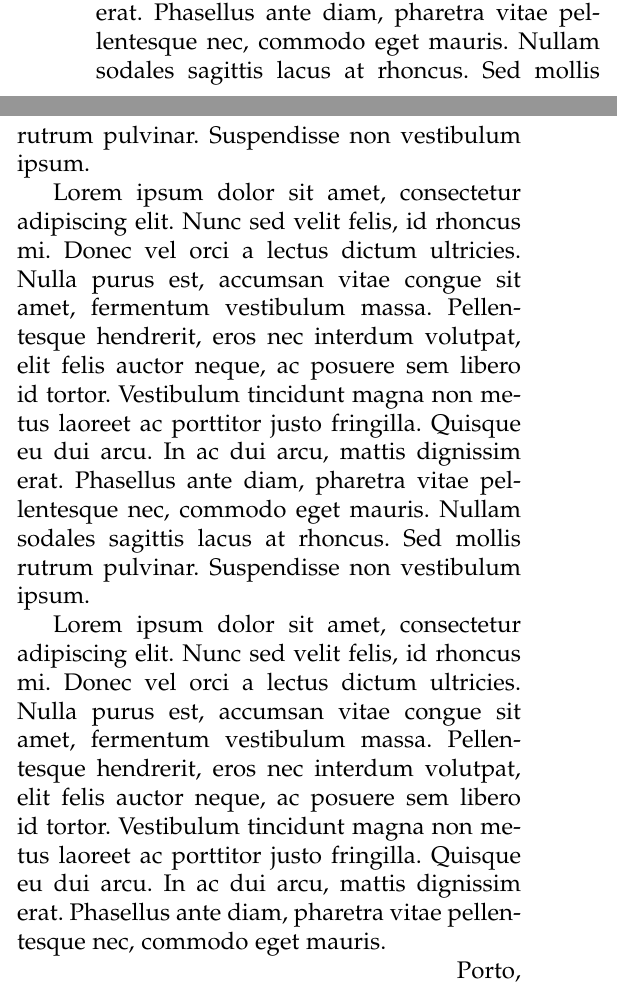
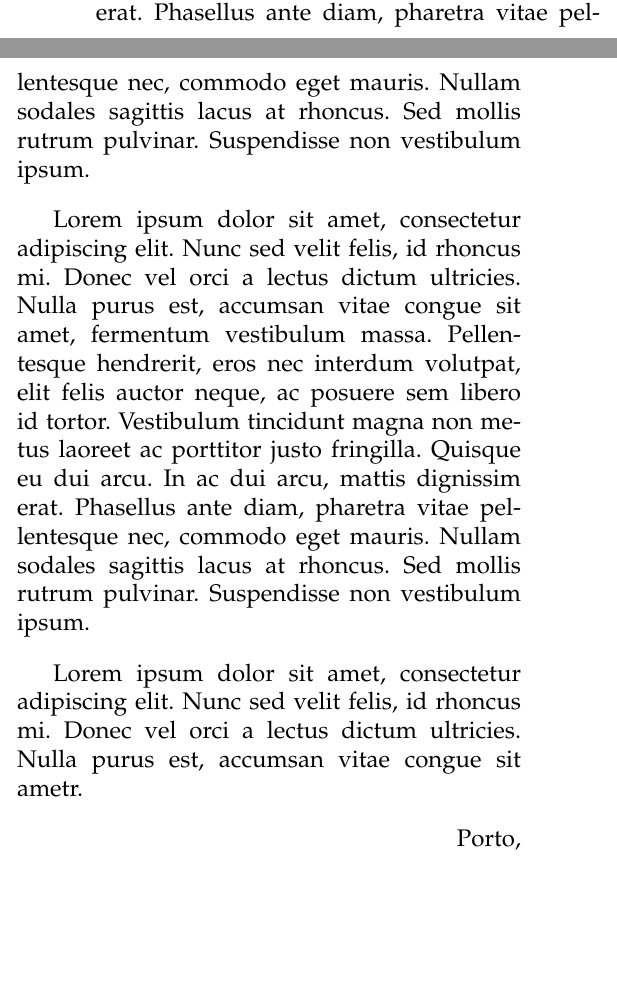
Before and after one commit to brunodevesa/GoalTreesAndExpertBasedSystems, a LaTeX paper (Relatorio.tex): two parts of the columns of page 1 of 3, joined at a grey line, cut so that both start at the same text, the shorter picture padded with empty space. Compiled offline with pdfLaTeX; the source files are stored in an older character set and shown here as Unicode.

Commit message:
changes in Introduction

```diff
--- a/Relatorio.tex
+++ b/Relatorio.tex
@@ -955,7 +957,7 @@
 
 		Lorem ipsum dolor sit amet, consectetur adipiscing elit. Nunc sed velit felis, id rhoncus mi. Donec vel orci a lectus dictum ultricies. Nulla purus est, accumsan vitae congue sit amet, fermentum vestibulum massa. Pellentesque hendrerit, eros nec interdum volutpat, elit felis auctor neque, ac posuere sem libero id tortor. Vestibulum tincidunt magna non metus laoreet ac porttitor justo fringilla. Quisque eu dui arcu. In ac dui arcu, mattis dignissim erat. Phasellus ante diam, pharetra vitae pellentesque nec, commodo eget mauris. Nullam sodales sagittis lacus at rhoncus. Sed mollis rutrum pulvinar. Suspendisse non vestibulum ipsum.
 
-		Lorem ipsum dolor sit amet, consectetur adipiscing elit. Nunc sed velit felis, id rhoncus mi. Donec vel orci a lectus dictum ultricies. Nulla purus est, accumsan vitae congue sit amet, fermentum vestibulum massa. Pellentesque hendrerit, eros nec interdum volutpat, elit felis auctor neque, ac posuere sem libero id tortor. Vestibulum tincidunt magna non metus laoreet ac porttitor justo fringilla. Quisque eu dui arcu. In ac dui arcu, mattis dignissim erat. Phasellus ante diam, pharetra vitae pellentesque nec, commodo eget mauris.
+		Lorem ipsum dolor sit amet, consectetur adipiscing elit. Nunc sed velit felis, id rhoncus mi. Donec vel orci a lectus dictum ultricies. Nulla purus est, accumsan vitae congue sit ametr.
 		% You must have at least 2 lines in the paragraph with the drop letter
 		% (should never be an issue)
 
```
Also changed, not shown: Relatorio.pdf, Relatorio.tex (4 more changed lines), 2 other files.
